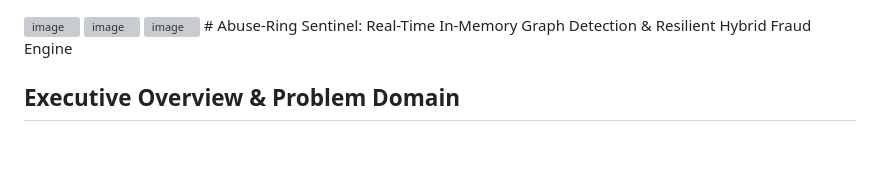
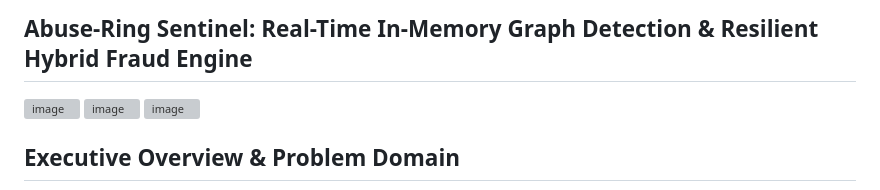
Before and after one commit to juslearnin/abuse-ring-sentinel, a Markdown page: README.md, the part around the change. Rendered like a GitHub page; blank space fills up the shorter version; grey boxes are pictures that could not be loaded.

```diff
--- a/README.md
+++ b/README.md
@@ -1,7 +1,9 @@
+## Abuse-Ring Sentinel: Real-Time In-Memory Graph Detection & Resilient Hybrid Fraud Engine
+
 <img width="959" height="463" alt="image" src="https://github.com/user-attachments/assets/f8a5df80-3682-4714-9ed5-7ad51d1b7f74" />
 <img width="927" height="420" alt="image" src="https://github.com/user-attachments/assets/d67a2004-59cc-449c-b056-a61e3b4eb95c" />
 <img width="930" height="418" alt="image" src="https://github.com/user-attachments/assets/b97b9284-8ffb-4438-a49d-c8d834d84101" />
-# Abuse-Ring Sentinel: Real-Time In-Memory Graph Detection & Resilient Hybrid Fraud Engine
+
 
 ## Executive Overview & Problem Domain
 
```
